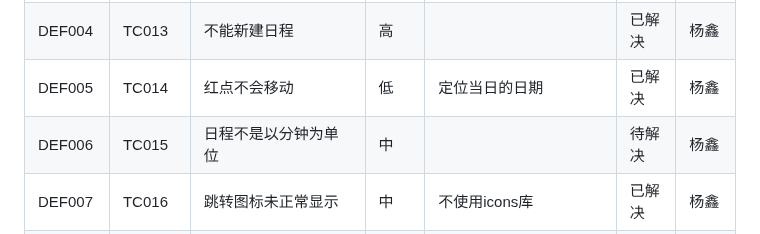
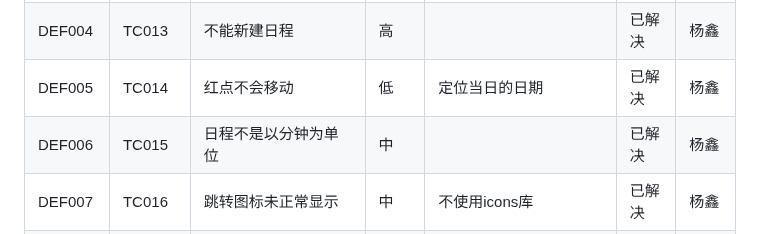
Before and after one commit to yi-qi7/ChronoHive, a Markdown page: docs/软件测试与质量保证报告/软件测试与质量保证报告.md, the part around the change. Rendered like a GitHub page.

```diff
--- a/docs/软件测试与质量保证报告/软件测试与质量保证报告.md
+++ b/docs/软件测试与质量保证报告/软件测试与质量保证报告.md
@@ -193,7 +193,7 @@ eg.异常网络环境测试、边界条件测试、多语言测试
 | DEF003 | TC012 | 不能编辑日程 | 高 |  | 已解决 | 杨鑫 |
 | DEF004 | TC013 | 不能新建日程 | 高 |  | 已解决 | 杨鑫 |
 | DEF005 | TC014 | 红点不会移动 | 低 | 定位当日的日期 | 已解决 | 杨鑫 |
-| DEF006 | TC015 | 日程不是以分钟为单位 | 中 |  | 待解决 | 杨鑫 |
+| DEF006 | TC015 | 日程不是以分钟为单位 | 中 |  | 已解决 | 杨鑫 |
 | DEF007 | TC016 | 跳转图标未正常显示 | 中 | 不使用icons库 | 已解决 | 杨鑫 |
 | DEF008 | TC019 | 显示农历 | 中 |  | 待解决 | 杨鑫 |
 | DEF009 | TC020 | 显示日程有灰色数字 | 中 |  | 待解决 | 杨鑫 |
```
